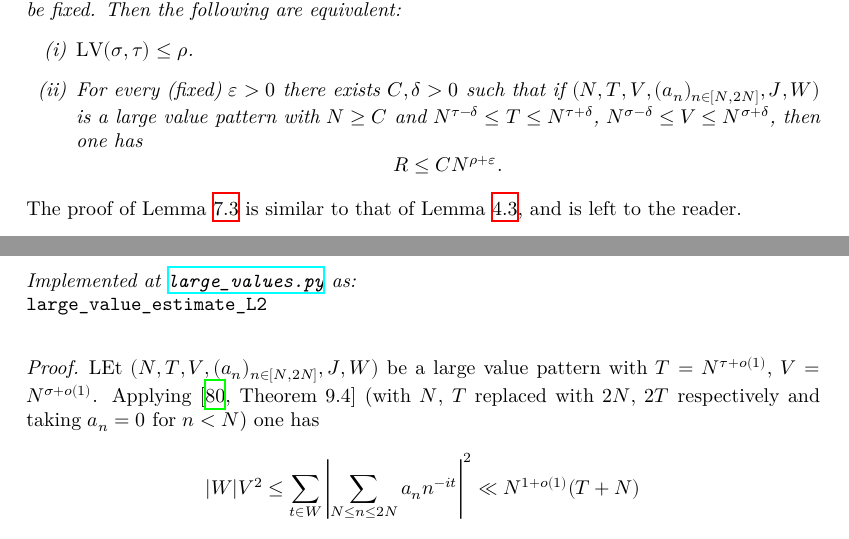
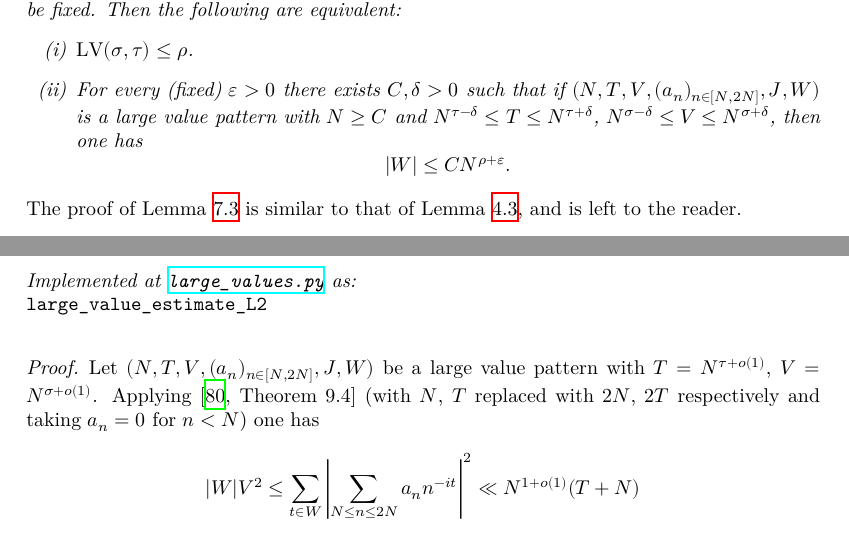
Before and after one commit to teorth/expdb, a LaTeX thesis (blueprint/src/print.tex, which reads blueprint/src/chapter/large_values.tex): two parts of pages 35 and 37 of 140, joined at a grey line, cut so that both start at the same text. Compiled offline with XeLaTeX.

Commit message:
fix typo

```diff
--- a/blueprint/src/chapter/large_values.tex
+++ b/blueprint/src/chapter/large_values.tex
@@ -28,7 +28,7 @@ One can check that the set of possible candidates for $\LV(\sigma,\tau)$ is clos
     \begin{itemize}
     \item[(i)] $\LV(\sigma,\tau) \leq \rho$.
     \item[(ii)] For every (fixed)  $\eps>0$ there exists $C, \delta>0$ such that if $(N,T,V,(a_n)_{n \in [N,2N]},J,W)$ is a large value pattern with $N \geq C$ and $N^{\tau-\delta} \leq T \leq N^{\tau+\delta}$, $N^{\sigma-\delta} \leq V \leq N^{\sigma+\delta}$, then one has
-    $$ R \leq C N^{\rho+\eps}.$$
+    $$ |W| \leq C N^{\rho+\eps}.$$
     \end{itemize}
 \end{lemma}
 
@@ -124,7 +124,7 @@ In particular, the Montgomery conjecture \eqref{mont-conj} holds for $\tau \leq
 \code{large_value_estimate_L2}
 
 \begin{proof}
-LEt $(N,T,V,(a_n)_{n \in [N,2N]},J,W)$ be a large value pattern with $T = N^{\tau + o(1)}$, $V = N^{\sigma + o(1)}$. Applying \cite[Theorem~9.4]{ik} (with $N$, $T$ replaced with $2N$, $2T$ respectively and taking $a_n = 0$ for $n < N$) one has
+Let $(N,T,V,(a_n)_{n \in [N,2N]},J,W)$ be a large value pattern with $T = N^{\tau + o(1)}$, $V = N^{\sigma + o(1)}$. Applying \cite[Theorem~9.4]{ik} (with $N$, $T$ replaced with $2N$, $2T$ respectively and taking $a_n = 0$ for $n < N$) one has
 \[
 |W|V^2 \le \sum_{t \in W} \left|\sum_{N \le n \le 2N} a_n n^{-it}\right|^2 \ll N^{1 + o(1)}(T + N)
 \]
```
